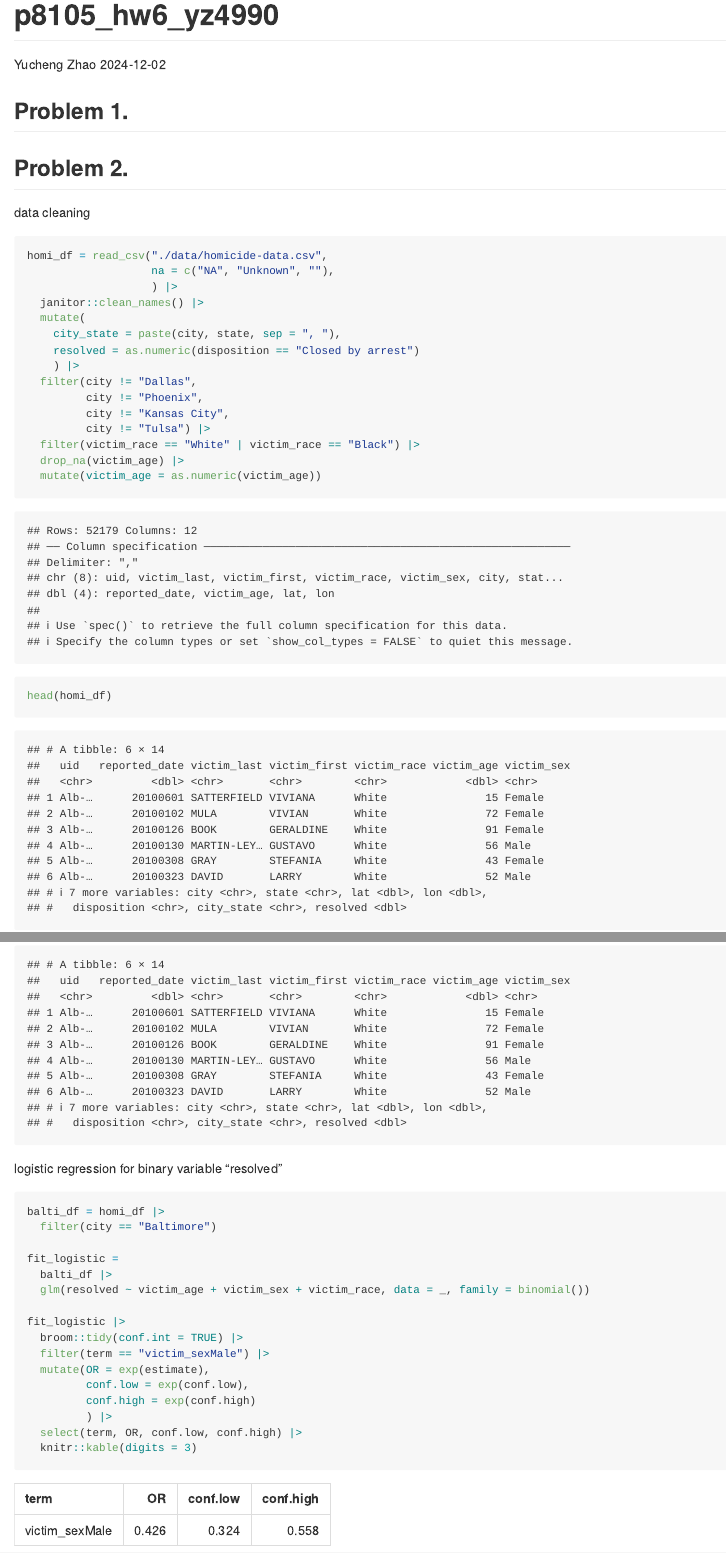
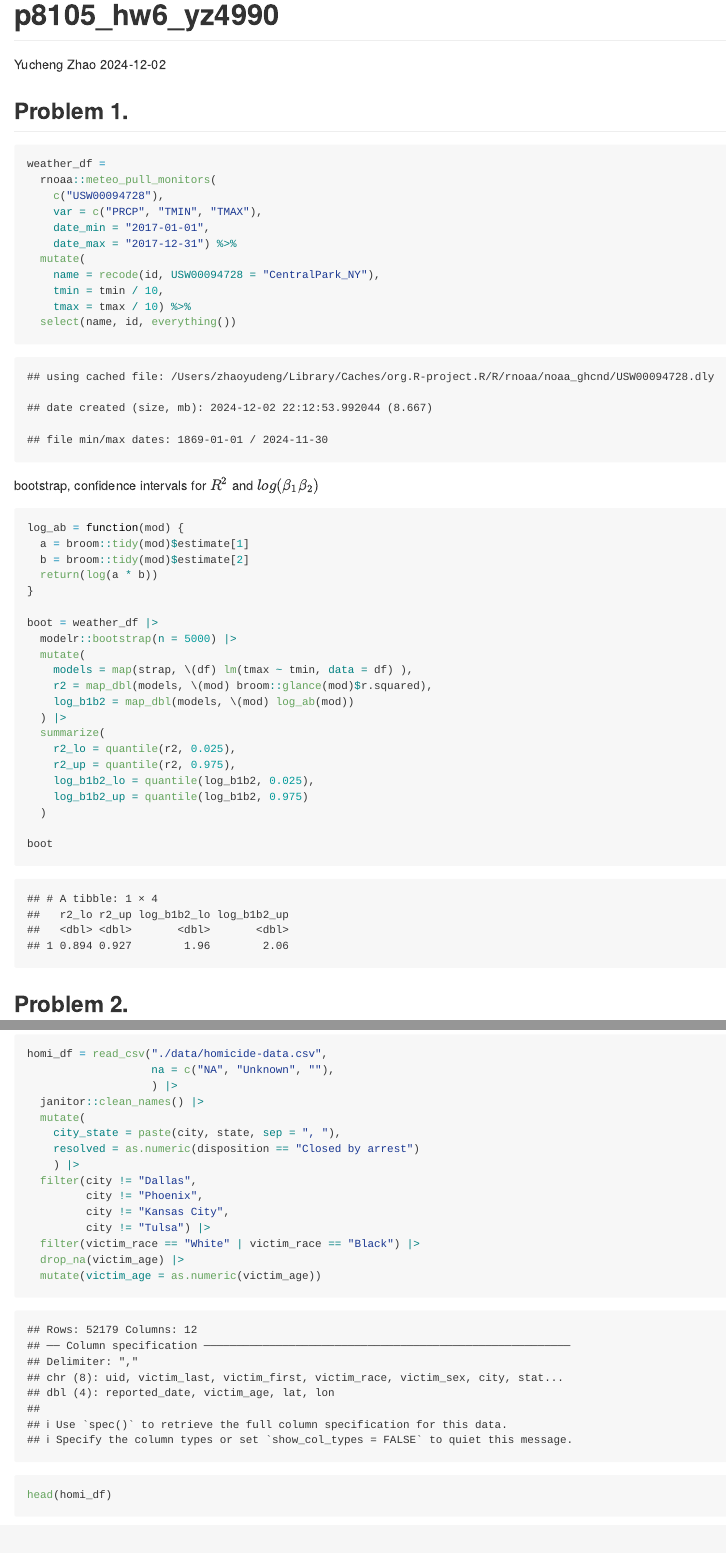
Before and after one commit to YuchengZhao15/p8105_hw6_yz4990, an R Markdown document (p8105_hw6_yz4990.Rmd): the page in a window 1100 px wide, from its top, and a second part further down, joined at a grey line. The pictures show the output file p8105_hw6_yz4990.md that the author committed with the source, drawn offline in the style of GitHub; long lines of code are wrapped.

Commit message:
problem 1 -- bootstrap, confidence intervals

````diff
--- a/p8105_hw6_yz4990.Rmd
+++ b/p8105_hw6_yz4990.Rmd
@@ -13,9 +14,42 @@ library(modelr)
 
 ## Problem 1.
 ```{r}
+weather_df =
+  rnoaa::meteo_pull_monitors(
+    c("USW00094728"),
+    var = c("PRCP", "TMIN", "TMAX"),
+    date_min = "2017-01-01",
+    date_max = "2017-12-31") %>%
+  mutate(
+    name = recode(id, USW00094728 = "CentralPark_NY"),
+    tmin = tmin / 10,
+    tmax = tmax / 10) %>%
+  select(name, id, everything())
+```
+bootstrap, confidence intervals for $R^2$ and $log(\beta_{1}\beta_{2})$
+```{r}
+log_ab = function(mod) {
+  a = broom::tidy(mod)$estimate[1]
+  b = broom::tidy(mod)$estimate[2]
+  return(log(a * b))
+}
 
+boot = weather_df |>
+  modelr::bootstrap(n = 5000) |>
+  mutate(
+    models = map(strap, \(df) lm(tmax ~ tmin, data = df) ),
+    r2 = map_dbl(models, \(mod) broom::glance(mod)$r.squared),
+    log_b1b2 = map_dbl(models, \(mod) log_ab(mod))
+  ) |>
+  summarize(
+    r2_lo = quantile(r2, 0.025),
+    r2_up = quantile(r2, 0.975),
+    log_b1b2_lo = quantile(log_b1b2, 0.025),
+    log_b1b2_up = quantile(log_b1b2, 0.975)
+  )
+
+boot
 ```
-
 
 
 ## Problem 2.
````
Also changed, not shown: p8105_hw6_yz4990.md, p8105_hw6_yz4990_files/figure-gfm/unnamed-chunk-10-1.png, p8105_hw6_yz4990_files/figure-gfm/unnamed-chunk-11-1.png (added), p8105_hw6_yz4990_files/figure-gfm/unnamed-chunk-6-1.png (added), p8105_hw6_yz4990.Rmd (3 more changed lines).
